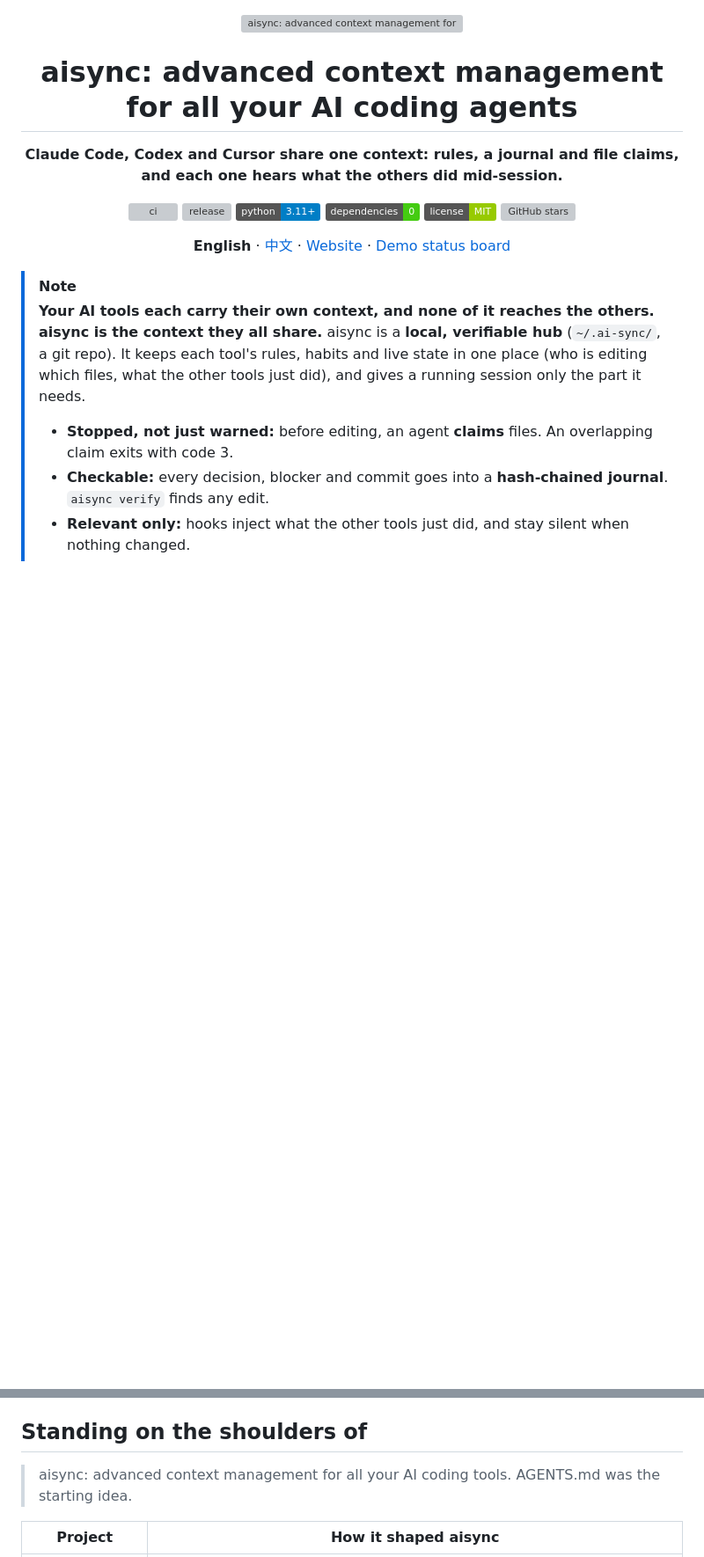
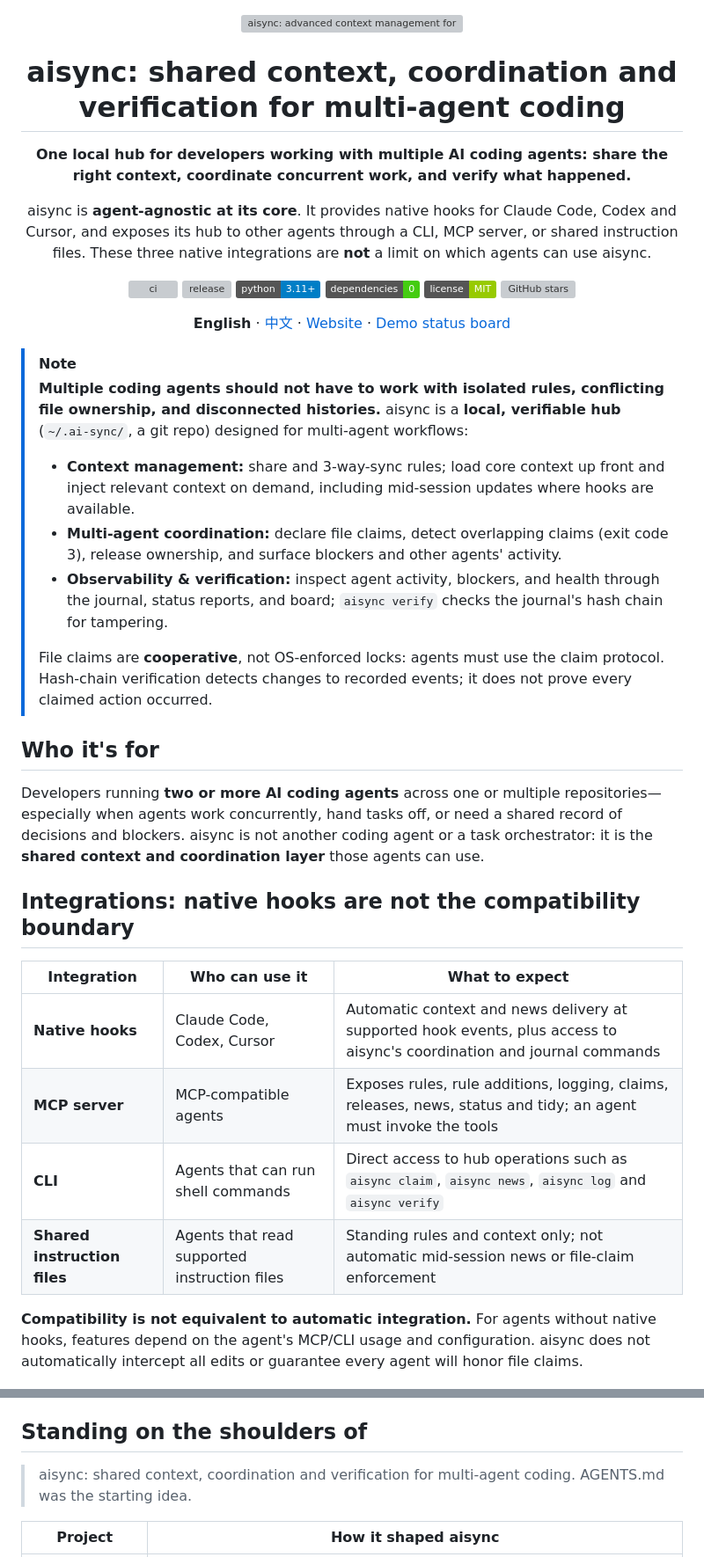
Before and after one commit to MaxonT/aisync, a Markdown page: README.md, 2 parts joined by grey strips. Shown at 88% size. Drawn GitHub-style; badges without logos; blank space fills up the shorter version; grey boxes are pictures that could not be loaded.

Commit message:
docs: position aisync as a multi-agent context and coordination hub

```diff
--- a/README.md
+++ b/README.md
@@ -2,9 +2,11 @@
 
 <img src="docs/assets/banner.svg" width="100%" alt="aisync: advanced context management for all your AI coding tools"/>
 
-# aisync: advanced context management for all your AI coding agents
+# aisync: shared context, coordination and verification for multi-agent coding
 
-**Claude Code, Codex and Cursor share one context: rules, a journal and file claims, and each one hears what the others did mid-session.**
+**One local hub for developers working with multiple AI coding agents: share the right context, coordinate concurrent work, and verify what happened.**
+
+aisync is **agent-agnostic at its core**. It provides native hooks for Claude Code, Codex and Cursor, and exposes its hub to other agents through a CLI, MCP server, or shared instruction files. These three native integrations are **not** a limit on which agents can use aisync.
 
 [![ci](https://github.com/MaxonT/aisync/actions/workflows/ci.yml/badge.svg)](https://github.com/MaxonT/aisync/actions/workflows/ci.yml)
 [![release](https://img.shields.io/github/v/release/MaxonT/aisync)](https://github.com/MaxonT/aisync/releases)
@@ -18,15 +20,30 @@
 </div>
 
 > [!NOTE]
-> **Your AI tools each carry their own context, and none of it reaches the others. aisync is the context they all share.**
-> aisync is a **local, verifiable hub** (`~/.ai-sync/`, a git repo). It keeps each tool's rules, habits and
-> live state in one place (who is editing which files, what the other tools just did), and gives a running
-> session only the part it needs.
+> **Multiple coding agents should not have to work with isolated rules, conflicting file ownership, and disconnected histories.**
+> aisync is a **local, verifiable hub** (`~/.ai-sync/`, a git repo) designed for multi-agent workflows:
 >
-> - **Stopped, not just warned:** before editing, an agent **claims** files. An overlapping claim exits with code 3.
-> - **Checkable:** every decision, blocker and commit goes into a **hash-chained journal**. `aisync verify` finds any edit.
-> - **Relevant only:** hooks inject what the other tools just did, and stay silent when nothing changed.
+> - **Context management:** share and 3-way-sync rules; load core context up front and inject relevant context on demand, including mid-session updates where hooks are available.
+> - **Multi-agent coordination:** declare file claims, detect overlapping claims (exit code 3), release ownership, and surface blockers and other agents' activity.
+> - **Observability & verification:** inspect agent activity, blockers, and health through the journal, status reports, and board; `aisync verify` checks the journal's hash chain for tampering.
+>
+> File claims are **cooperative**, not OS-enforced locks: agents must use the claim protocol. Hash-chain verification detects changes to recorded events; it does not prove every claimed action occurred.
 
+
+## Who it's for
+
+Developers running **two or more AI coding agents** across one or multiple repositories—especially when agents work concurrently, hand tasks off, or need a shared record of decisions and blockers. aisync is not another coding agent or a task orchestrator: it is the **shared context and coordination layer** those agents can use.
+
+## Integrations: native hooks are not the compatibility boundary
+
+| Integration | Who can use it | What to expect |
+|---|---|---|
+| **Native hooks** | Claude Code, Codex, Cursor | Automatic context and news delivery at supported hook events, plus access to aisync's coordination and journal commands |
+| **MCP server** | MCP-compatible agents | Exposes rules, rule additions, logging, claims, releases, news, status and tidy; an agent must invoke the tools |
+| **CLI** | Agents that can run shell commands | Direct access to hub operations such as `aisync claim`, `aisync news`, `aisync log` and `aisync verify` |
+| **Shared instruction files** | Agents that read supported instruction files | Standing rules and context only; not automatic mid-session news or file-claim enforcement |
+
+**Compatibility is not equivalent to automatic integration.** For agents without native hooks, features depend on the agent's MCP/CLI usage and configuration. aisync does not automatically intercept all edits or guarantee every agent will honor file claims.
 
 <p align="center"><img src="docs/assets/cli.png" alt="Running aisync in a terminal: a gradient AISYNC pixel logo, then every command grouped as start, every session, look around, keep the rules lean, keep it running" width="720"></p>
 
@@ -190,7 +207,7 @@ agent that runs `aisync watch`; create `~/.ai-sync/STOP` to stop it cleanly.
 
 ## Standing on the shoulders of
 
-> aisync: advanced context management for all your AI coding tools. AGENTS.md was the starting idea.
+> aisync: shared context, coordination and verification for multi-agent coding. AGENTS.md was the starting idea.
 
 | Project | How it shaped aisync |
 |---|---|
```
Also changed, not shown: other parts of README.md (+8 -8 lines).
